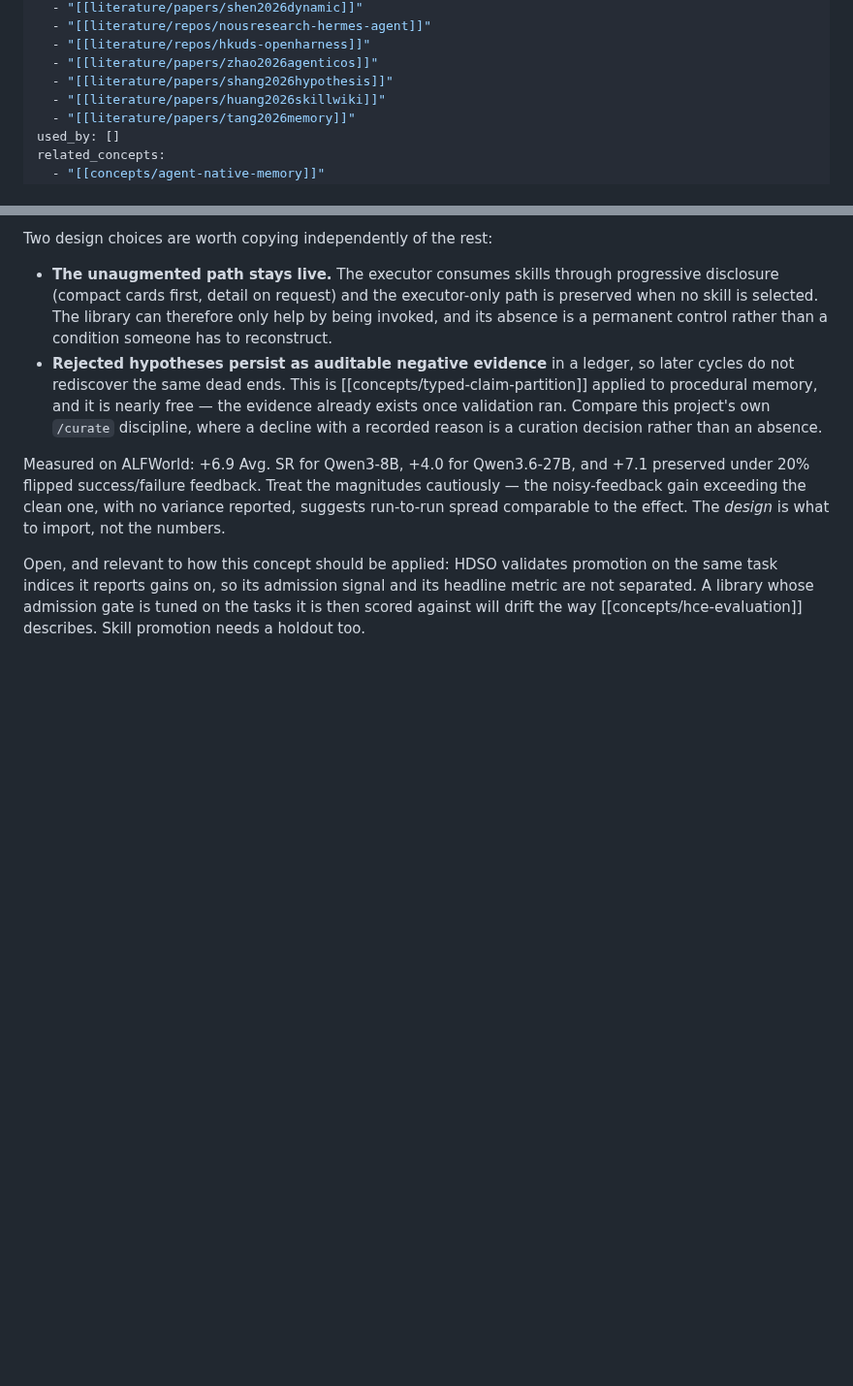
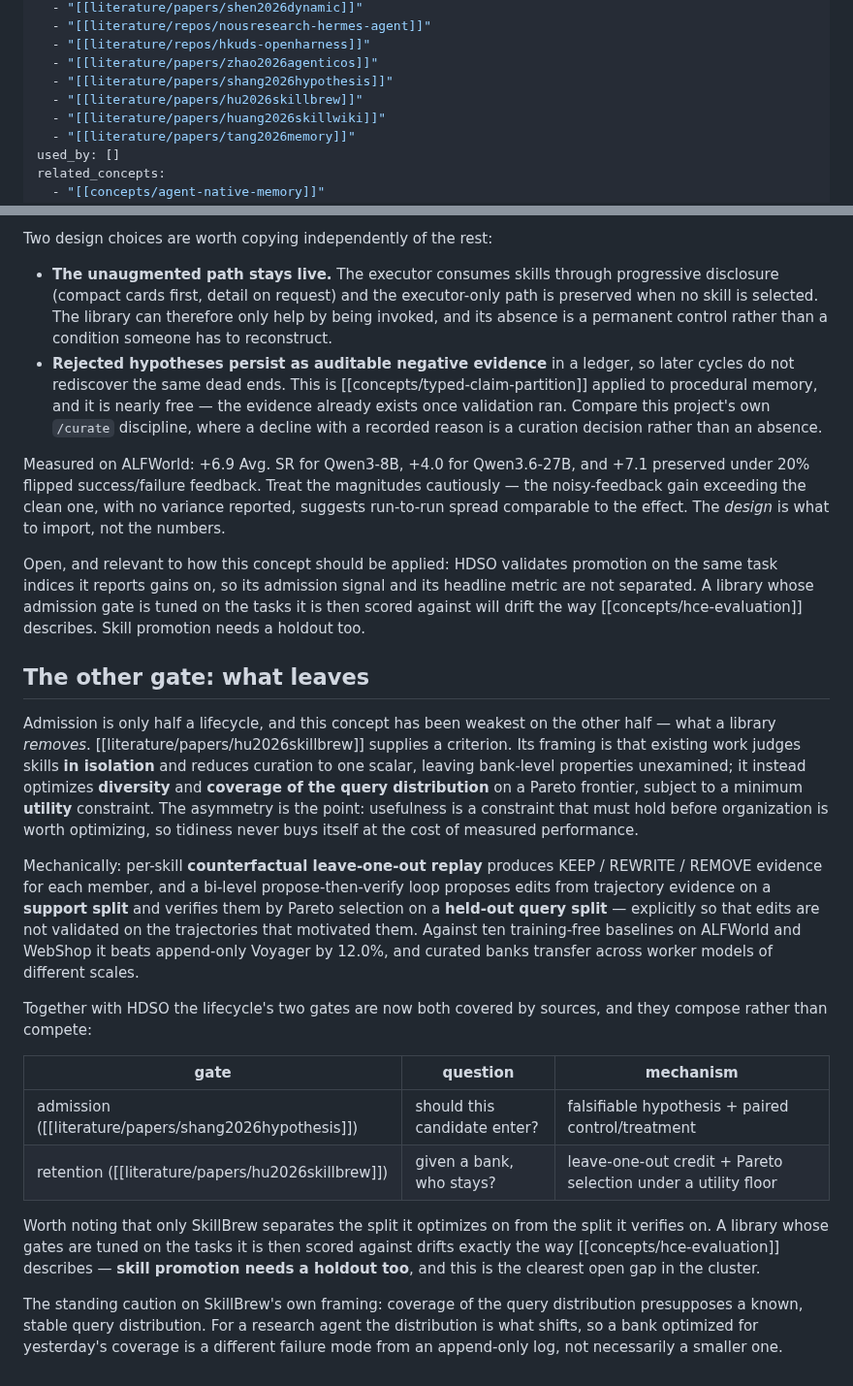
Before and after one commit to eschmitt88/agentic-research, a Markdown page: concepts/skill-library-lifecycle.md, 2 parts joined by grey strips. Shown at 97% size. Drawn GitHub-style; blank space fills up the shorter version.

Commit message:
ingest 2026-07-28: raw/papers/hu2026skillbrew.pdf → literature/papers/hu2026skillbrew.md

```diff
--- a/concepts/skill-library-lifecycle.md
+++ b/concepts/skill-library-lifecycle.md
@@ -24,6 +24,7 @@ sources:
   - "[[literature/repos/hkuds-openharness]]"
   - "[[literature/papers/zhao2026agenticos]]"
   - "[[literature/papers/shang2026hypothesis]]"
+  - "[[literature/papers/hu2026skillbrew]]"
   - "[[literature/papers/huang2026skillwiki]]"
   - "[[literature/papers/tang2026memory]]"
 used_by: []
@@ -414,3 +415,44 @@ promotion on the same task indices it reports gains on, so its admission
 signal and its headline metric are not separated. A library whose admission
 gate is tuned on the tasks it is then scored against will drift the way
 [[concepts/hce-evaluation]] describes. Skill promotion needs a holdout too.
+
+## The other gate: what leaves
+
+Admission is only half a lifecycle, and this concept has been weakest on
+the other half — what a library *removes*. [[literature/papers/hu2026skillbrew]]
+supplies a criterion. Its framing is that existing work judges skills **in
+isolation** and reduces curation to one scalar, leaving bank-level
+properties unexamined; it instead optimizes **diversity** and **coverage of
+the query distribution** on a Pareto frontier, subject to a minimum
+**utility** constraint. The asymmetry is the point: usefulness is a
+constraint that must hold before organization is worth optimizing, so
+tidiness never buys itself at the cost of measured performance.
+
+Mechanically: per-skill **counterfactual leave-one-out replay** produces
+KEEP / REWRITE / REMOVE evidence for each member, and a bi-level
+propose-then-verify loop proposes edits from trajectory evidence on a
+**support split** and verifies them by Pareto selection on a **held-out
+query split** — explicitly so that edits are not validated on the
+trajectories that motivated them. Against ten training-free baselines on
+ALFWorld and WebShop it beats append-only Voyager by 12.0%, and curated
+banks transfer across worker models of different scales.
+
+Together with HDSO the lifecycle's two gates are now both covered by
+sources, and they compose rather than compete:
+
+| gate | question | mechanism |
+|---|---|---|
+| admission ([[literature/papers/shang2026hypothesis]]) | should this candidate enter? | falsifiable hypothesis + paired control/treatment |
+| retention ([[literature/papers/hu2026skillbrew]]) | given a bank, who stays? | leave-one-out credit + Pareto selection under a utility floor |
+
+Worth noting that only SkillBrew separates the split it optimizes on from
+the split it verifies on. A library whose gates are tuned on the tasks it
+is then scored against drifts exactly the way [[concepts/hce-evaluation]]
+describes — **skill promotion needs a holdout too**, and this is the
+clearest open gap in the cluster.
+
+The standing caution on SkillBrew's own framing: coverage of the query
+distribution presupposes a known, stable query distribution. For a research
+agent the distribution is what shifts, so a bank optimized for yesterday's
+coverage is a different failure mode from an append-only log, not
+necessarily a smaller one.
```
Also changed, not shown: _meta/log.md (+2 -0 lines), literature/papers/hu2026skillbrew.md (added, +141 -0 lines).
